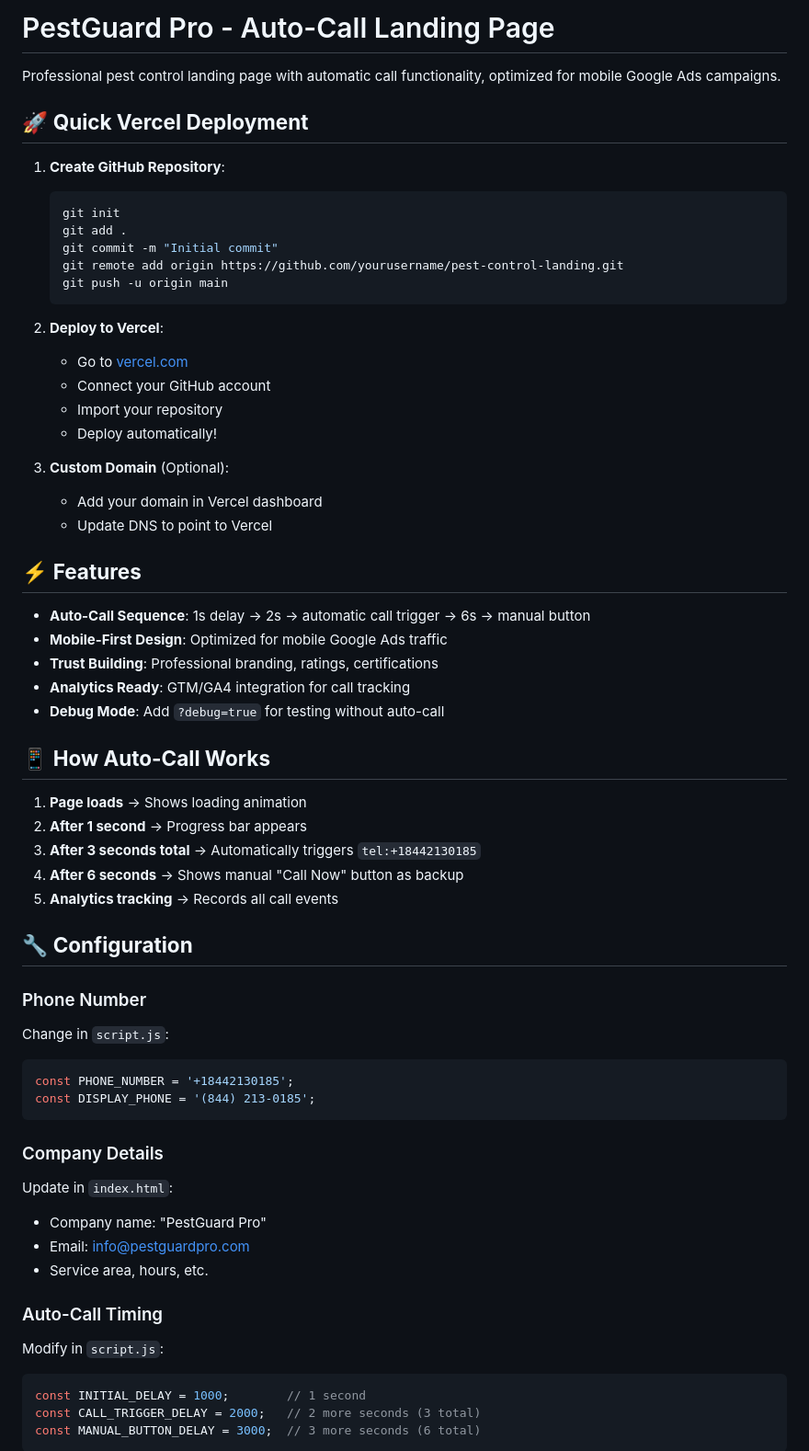
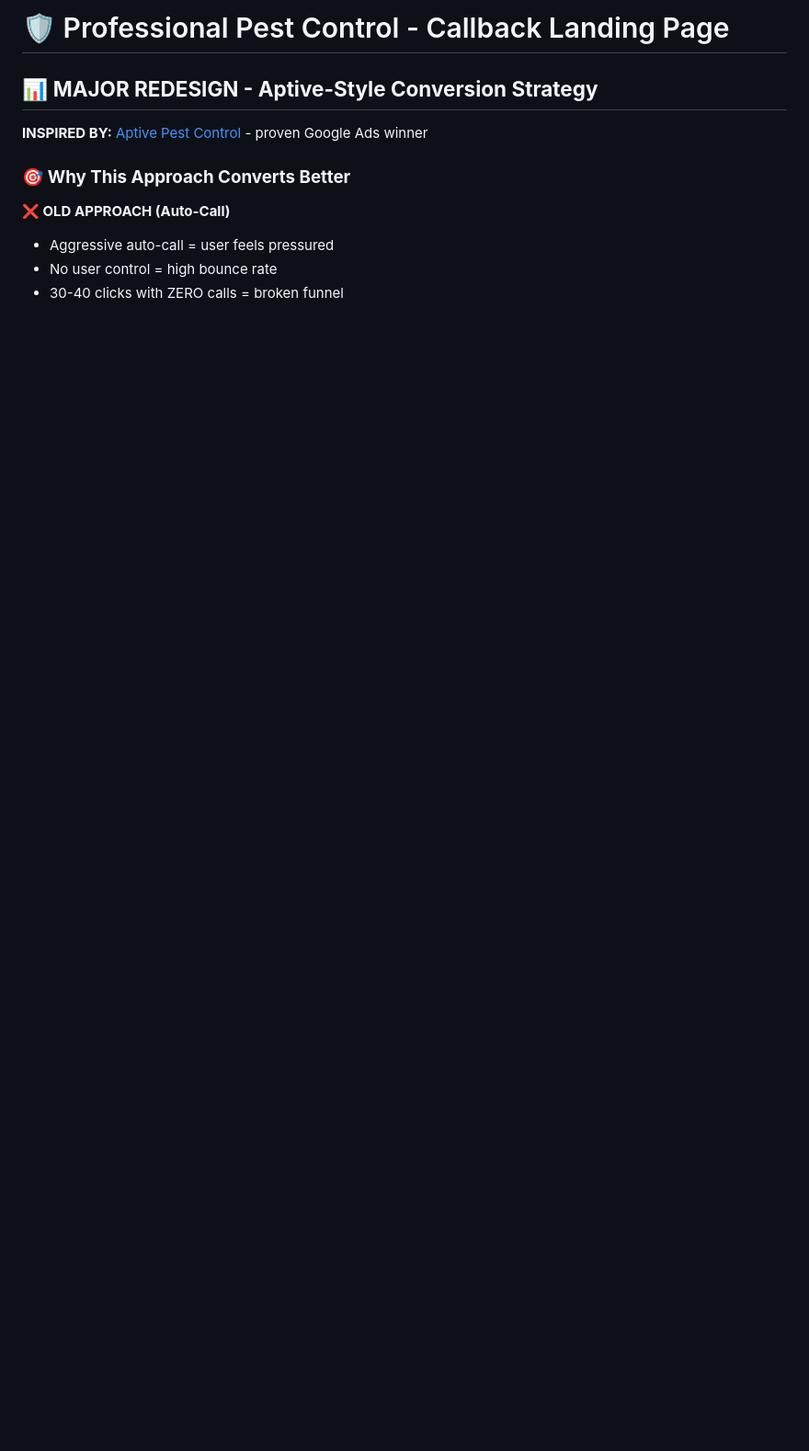
Before and after one commit to OkanLimitless/pest-call, a Markdown page: README.md, the part around one of its changes. Shown at 92% size. Drawn GitHub-style; blank space fills up the shorter version.

````diff
--- a/README.md
+++ b/README.md
@@ -1,64 +1,13 @@
-# PestGuard Pro - Auto-Call Landing Page
+# 🛡️ Professional Pest Control - Callback Landing Page
 
-Professional pest control landing page with automatic call functionality, optimized for mobile Google Ads campaigns.
+## 📊 **MAJOR REDESIGN - Aptive-Style Conversion Strategy**
 
-## 🚀 **Quick Vercel Deployment**
+**INSPIRED BY:** [Aptive Pest Control](https://aptivepestcontrol.com/google-cpc-non-brand/) - proven Google Ads winner
 
-1. **Create GitHub Repository**:
-   ```bash
-   git init
-   git add .
-   git commit -m "Initial commit"
-   git remote add origin https://github.com/yourusername/pest-control-landing.git
-   git push -u origin main
-   ```
+### 🎯 **Why This Approach Converts Better**
 
-2. **Deploy to Vercel**:
-   - Go to [vercel.com](https://vercel.com)
-   - Connect your GitHub account
-   - Import your repository
-   - Deploy automatically!
+**❌ OLD APPROACH (Auto-Call)**
+- Aggressive auto-call = user feels pressured
+- No user control = high bounce rate
+- 30-40 clicks with ZERO calls = broken funnel
 
-3. **Custom Domain** (Optional):
-   - Add your domain in Vercel dashboard
-   - Update DNS to point to Vercel
-
-## ⚡ **Features**
-
-- **Auto-Call Sequence**: 1s delay → 2s → automatic call trigger → 6s → manual button
-- **Mobile-First Design**: Optimized for mobile Google Ads traffic
-- **Trust Building**: Professional branding, ratings, certifications
-- **Analytics Ready**: GTM/GA4 integration for call tracking
-- **Debug Mode**: Add `?debug=true` for testing without auto-call
-
-## 📱 **How Auto-Call Works**
-
-1. **Page loads** → Shows loading animation
-2. **After 1 second** → Progress bar appears
-3. **After 3 seconds total** → Automatically triggers `tel:+18442130185`
-4. **After 6 seconds** → Shows manual "Call Now" button as backup
-5. **Analytics tracking** → Records all call events
-
-## 🔧 **Configuration**
-
-### Phone Number
-Change in `script.js`:
-```javascript
-const PHONE_NUMBER = '+18442130185';
-const DISPLAY_PHONE = '(844) 213-0185';
-```
-
-### Company Details
-Update in `index.html`:
-- Company name: "PestGuard Pro"
-- Email: info@pestguardpro.com
-- Service area, hours, etc.
-
-### Auto-Call Timing
-Modify in `script.js`:
-```javascript
-const INITIAL_DELAY = 1000;        // 1 second
-const CALL_TRIGGER_DELAY = 2000;   // 2 more seconds (3 total)
-const MANUAL_BUTTON_DELAY = 3000;  // 3 more seconds (6 total)
-```
-
````
Also changed, not shown: other parts of README.md (+223 -47 lines).
